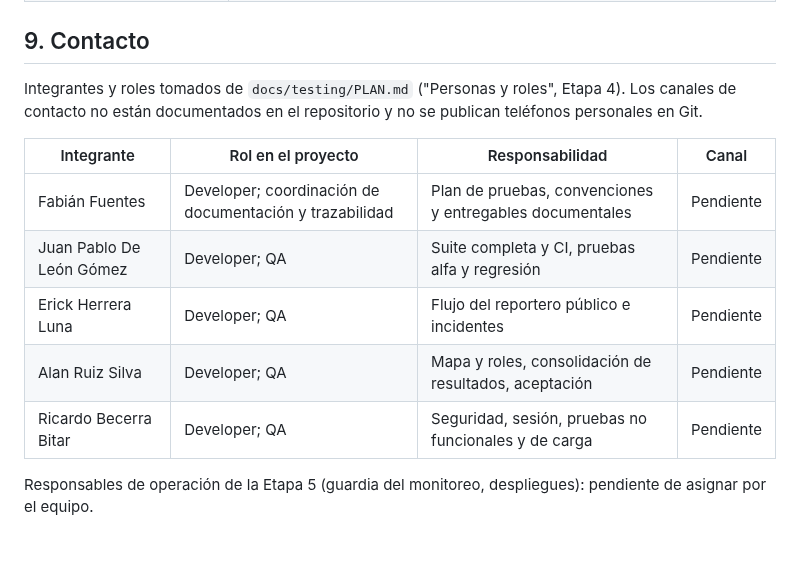
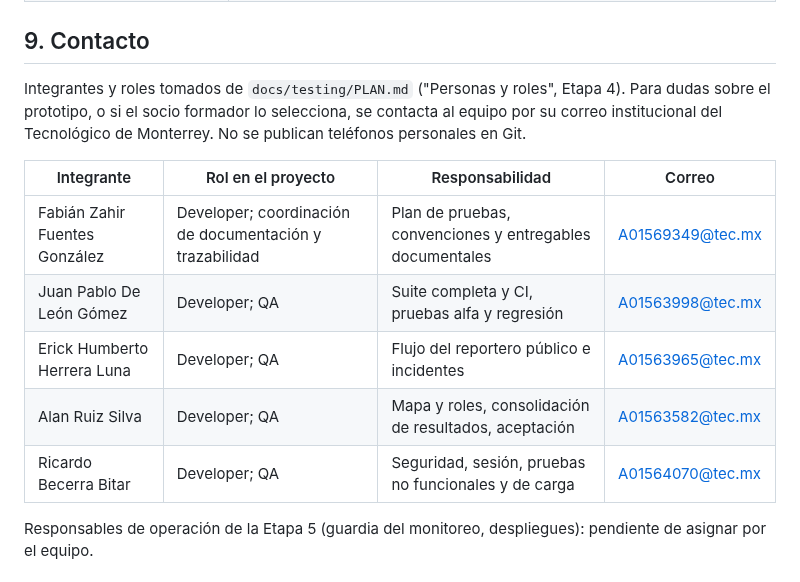
Before and after one commit to CardozoPapaDelAme/dog_report_app, a Markdown page: docs/manuals/TECHNICAL-MANUAL.md, the part around the change. GitHub-like rendering; blank space fills up the shorter version.

Commit message:
docs(manuals): add team contact emails to the technical manual

```diff
--- a/docs/manuals/TECHNICAL-MANUAL.md
+++ b/docs/manuals/TECHNICAL-MANUAL.md
@@ -337,16 +337,17 @@ subconjunto: `npm run test:postgres -- zone flag`. No forma parte de `npm test`.
 ## 9. Contacto
 
 Integrantes y roles tomados de `docs/testing/PLAN.md` ("Personas y roles", Etapa 4).
-Los canales de contacto no están documentados en el repositorio y no se publican
+Para dudas sobre el prototipo, o si el socio formador lo selecciona, se contacta al
+equipo por su correo institucional del Tecnológico de Monterrey. No se publican
 teléfonos personales en Git.
 
-| Integrante | Rol en el proyecto | Responsabilidad | Canal |
+| Integrante | Rol en el proyecto | Responsabilidad | Correo |
 |---|---|---|---|
-| Fabián Fuentes | Developer; coordinación de documentación y trazabilidad | Plan de pruebas, convenciones y entregables documentales | Pendiente |
-| Juan Pablo De León Gómez | Developer; QA | Suite completa y CI, pruebas alfa y regresión | Pendiente |
-| Erick Herrera Luna | Developer; QA | Flujo del reportero público e incidentes | Pendiente |
-| Alan Ruiz Silva | Developer; QA | Mapa y roles, consolidación de resultados, aceptación | Pendiente |
-| Ricardo Becerra Bitar | Developer; QA | Seguridad, sesión, pruebas no funcionales y de carga | Pendiente |
+| Fabián Zahir Fuentes González | Developer; coordinación de documentación y trazabilidad | Plan de pruebas, convenciones y entregables documentales | A01569349@tec.mx |
+| Juan Pablo De León Gómez | Developer; QA | Suite completa y CI, pruebas alfa y regresión | A01563998@tec.mx |
+| Erick Humberto Herrera Luna | Developer; QA | Flujo del reportero público e incidentes | A01563965@tec.mx |
+| Alan Ruiz Silva | Developer; QA | Mapa y roles, consolidación de resultados, aceptación | A01563582@tec.mx |
+| Ricardo Becerra Bitar | Developer; QA | Seguridad, sesión, pruebas no funcionales y de carga | A01564070@tec.mx |
 
 Responsables de operación de la Etapa 5 (guardia del monitoreo, despliegues):
 pendiente de asignar por el equipo.
```
